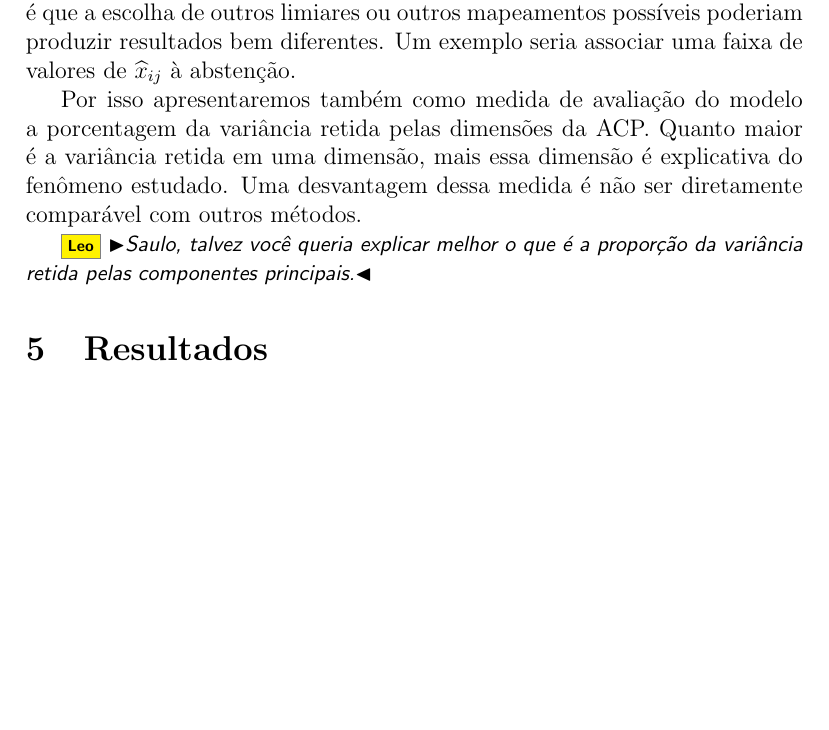
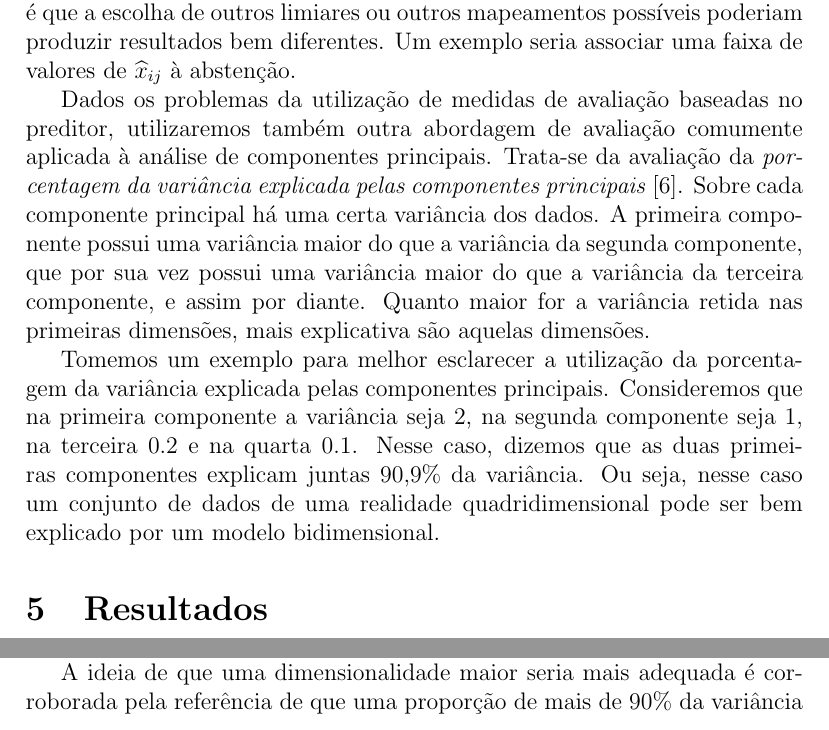
Before and after one commit to radar-parlamentar/leviathan, a LaTeX paper (radar.tex): part of page 24 of 35 before the commit and two parts of pages 24 and 32 of 35 after it, the two joined at a grey line, cut so that both start at the same text, the shorter picture padded with empty space. Compiled offline with pdfLaTeX.

Commit message:
explicando melhor a porcentagem da variância explicada pelas componentes principais

```diff
--- a/radar.tex
+++ b/radar.tex
@@ -524,9 +524,9 @@ Para $\widehat{x}_{ij} > 0$ o preditor prevê que o parlamentar $j$ vota SIM na
 
 É claro que a definição de tal preditor depende de limiares arbitrários que mapeiam os valores reais de $\widehat{x}_{ij}$ para os valores discretos que representam opções em uma votação (\yea ou \nay). Então um problema dessa avaliação é que a escolha de outros limiares ou outros mapeamentos possíveis poderiam produzir resultados bem diferentes. Um exemplo seria associar uma faixa de valores de $\widehat{x}_{ij}$ à abstenção.
 
-Por isso apresentaremos também como medida de avaliação do modelo a porcentagem da variância retida pelas dimensões da ACP. Quanto maior é a variância retida em uma dimensão, mais essa dimensão é explicativa do fenômeno estudado. Uma desvantagem dessa medida é não ser diretamente comparável com outros métodos.
+Dados os problemas da utilização de medidas de avaliação baseadas no preditor, utilizaremos também outra abordagem de avaliação comumente aplicada à análise de componentes principais. Trata-se da avaliação da \emph{porcentagem da variância explicada pelas componentes principais}~\cite{DataMining2003}. Sobre cada componente principal há uma certa variância dos dados. A primeira componente possui uma variância maior do que a variância da segunda componente, que por sua vez possui uma variância maior do que a variância da terceira componente, e assim por diante. Quanto maior for a variância retida nas primeiras dimensões, mais explicativa são aquelas dimensões.
 
-\Leo{Saulo, talvez você queria explicar melhor o que é a proporção da variância retida pelas componentes principais.}
+Tomemos um exemplo para melhor esclarecer a utilização da porcentagem da variância explicada pelas componentes principais. Consideremos que na primeira componente a variância seja 2, na segunda componente seja 1, na terceira 0.2 e na quarta 0.1. Nesse caso, dizemos que as duas primeiras componentes explicam juntas 90,9\% da variância. Ou seja, nesse caso um conjunto de dados de uma realidade quadridimensional pode ser bem explicado por um modelo bidimensional.
 
 \section{Resultados}
 \label{sec:resultados}
@@ -705,5 +705,5 @@ Pelos números da Tabela~\ref{tab:variacao-explicada-acp}, observamos que a expl
 
 Essa análise sobre os números apresentados pela Tabela~\ref{tab:variacao-explicada-acp} levam a um entendimento de que o legislativo brasileiro opera em uma realidade multidimensional. Ou pelo menos de que idealmente os mapas espaciais de votações deveriam ser construídos com mais dimensões para que diferenças significativas entre os parlamentares fossem visualizadas.
 
-Leoni~\cite{leoni02cdep} e Izumi~\cite{izumi2016senado} não chegam a mesma conclusão. Diferentemente, eles concluem pela unidimensionalidade do espaço legislativo da Câmara dos Deputados e do Senado. Essa diferença ocorre pois eles utilizam a taxa de classificação correta e a APRE como critérios para determinar a dimensionalidade do espaço legislativo.
+A ideia de que uma dimensionalidade maior seria mais adequada é corroborada pela referência de que uma proporção de mais de 90\% da variância retida pelas componentes principais selecionadas é considerado um bom resultado~\cite{DataMining2003}. Oras, esse limiar de 90\% está muito acima dos resultados encontrados.
 
```
Also changed, not shown: radar.pdf, radar.tex (4 more changed lines).
